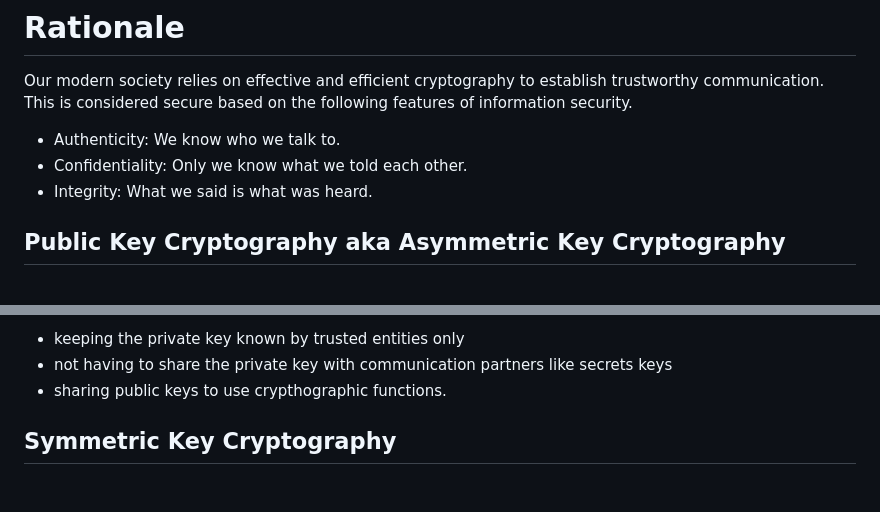
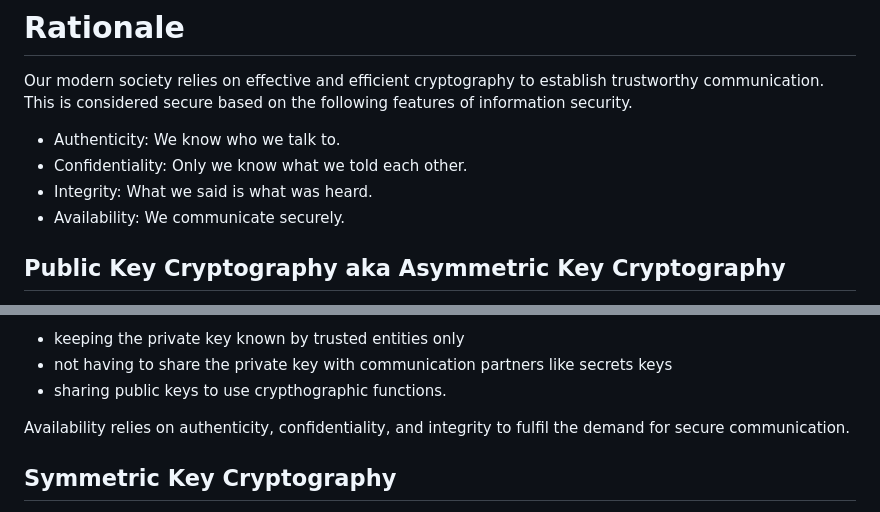
Before and after one commit to gerald-scharitzer/cryptographic-transition.net, a Markdown page: src/jekyll/rationale.md, 2 parts joined by grey strips. Rendered like a GitHub page; blank space fills up the shorter version.

Commit message:
availability

```diff
--- a/src/jekyll/rationale.md
+++ b/src/jekyll/rationale.md
@@ -11,6 +11,7 @@ This is considered secure based on the following features of information securit
 - Authenticity: We know who we talk to.
 - Confidentiality: Only we know what we told each other.
 - Integrity: What we said is what was heard.
+- Availability: We communicate securely.
 
 ## Public Key Cryptography aka Asymmetric Key Cryptography
 
@@ -27,6 +28,8 @@ Public key cryptography relies on
 - keeping the private key known by trusted entities only
 - not having to share the private key with communication partners like secrets keys
 - sharing public keys to use crypthographic functions.
+
+Availability relies on authenticity, confidentiality, and integrity to fulfil the demand for secure communication.
 
 ## Symmetric Key Cryptography
 
```
